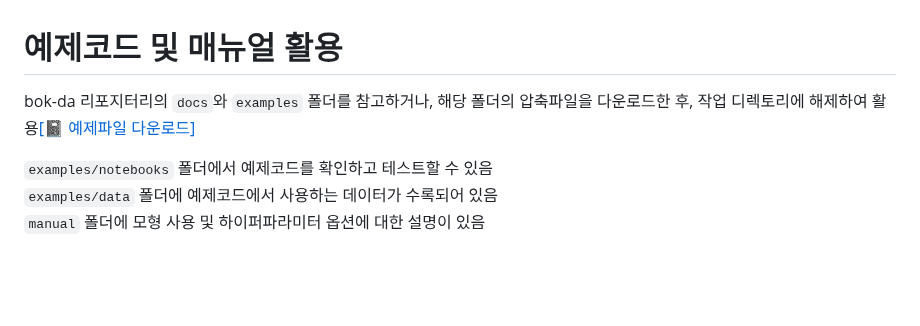
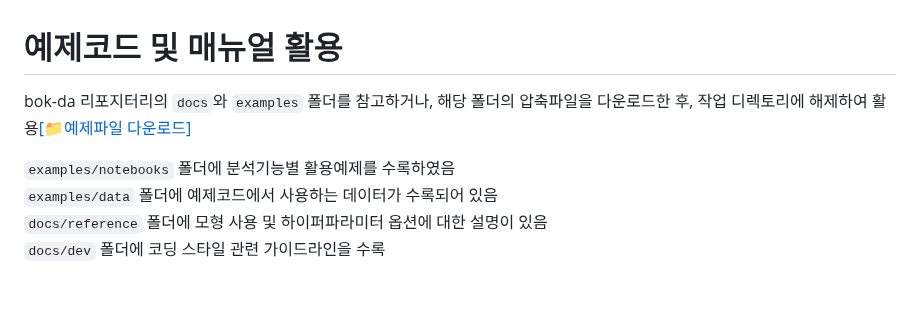
Before and after one commit to minjejeon/bokda, a Markdown page: README.md, the part around the change. Rendered like a GitHub page.

Commit message:
README 수정

```diff
--- a/README.md
+++ b/README.md
@@ -106,11 +106,12 @@ pip install -e .
 
 # 예제코드 및 매뉴얼 활용
 
-bok-da 리포지터리의 `docs`와 `examples` 폴더를 참고하거나, 해당 폴더의 압축파일을 다운로드한 후, 작업 디렉토리에 해제하여 활용<a href="https://bidas-s3.boknet.intra/newtech/public/bok_lib/bok-da-docs-examples-v0.3.1.7z" download>[:notebook: 예제파일 다운로드]</a>
+bok-da 리포지터리의 `docs`와 `examples` 폴더를 참고하거나, 해당 폴더의 압축파일을 다운로드한 후, 작업 디렉토리에 해제하여 활용<a href="https://bidas-s3.boknet.intra/newtech/public/bok_lib/bok-da-docs-examples-v0.3.1.7z" download>[📁예제파일 다운로드]</a>
 
-`examples/notebooks` 폴더에서 예제코드를 확인하고 테스트할 수 있음
+`examples/notebooks` 폴더에 분석기능별 활용예제를 수록하였음
 `examples/data` 폴더에 예제코드에서 사용하는 데이터가 수록되어 있음
-`manual` 폴더에 모형 사용 및 하이퍼파라미터 옵션에 대한 설명이 있음
+`docs/reference` 폴더에 모형 사용 및 하이퍼파라미터 옵션에 대한 설명이 있음
+`docs/dev` 폴더에 코딩 스타일 관련 가이드라인을 수록
 
 <br>
 
```
